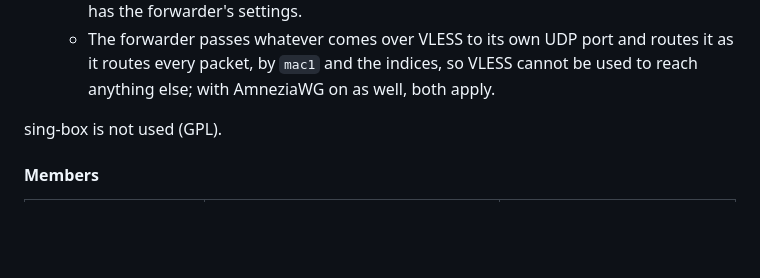
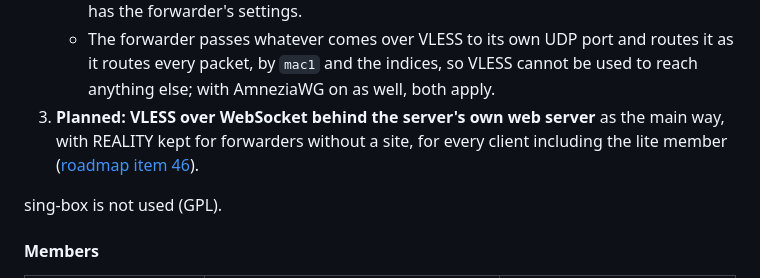
Before and after one commit to HunterEwok/clipboardbridge, a Markdown page: docs/design.md, the part around the change. GitHub-like rendering; blank space fills up the shorter version.

```diff
--- a/docs/design.md
+++ b/docs/design.md
@@ -1433,6 +1433,9 @@ relay, or a hub.
    - The forwarder passes whatever comes over VLESS to its own UDP port and routes it as it
      routes every packet, by `mac1` and the indices, so VLESS cannot be used to reach
      anything else; with AmneziaWG on as well, both apply.
+3. **Planned: VLESS over WebSocket behind the server's own web server** as the main way, with
+   REALITY kept for forwarders without a site, for every client including the lite member
+   ([roadmap item 46](roadmap.md#vless-behind-a-web-server)).
 
 sing-box is not used (GPL).
 
```
Also changed, not shown: docs/roadmap.md (+65 -0 lines).
